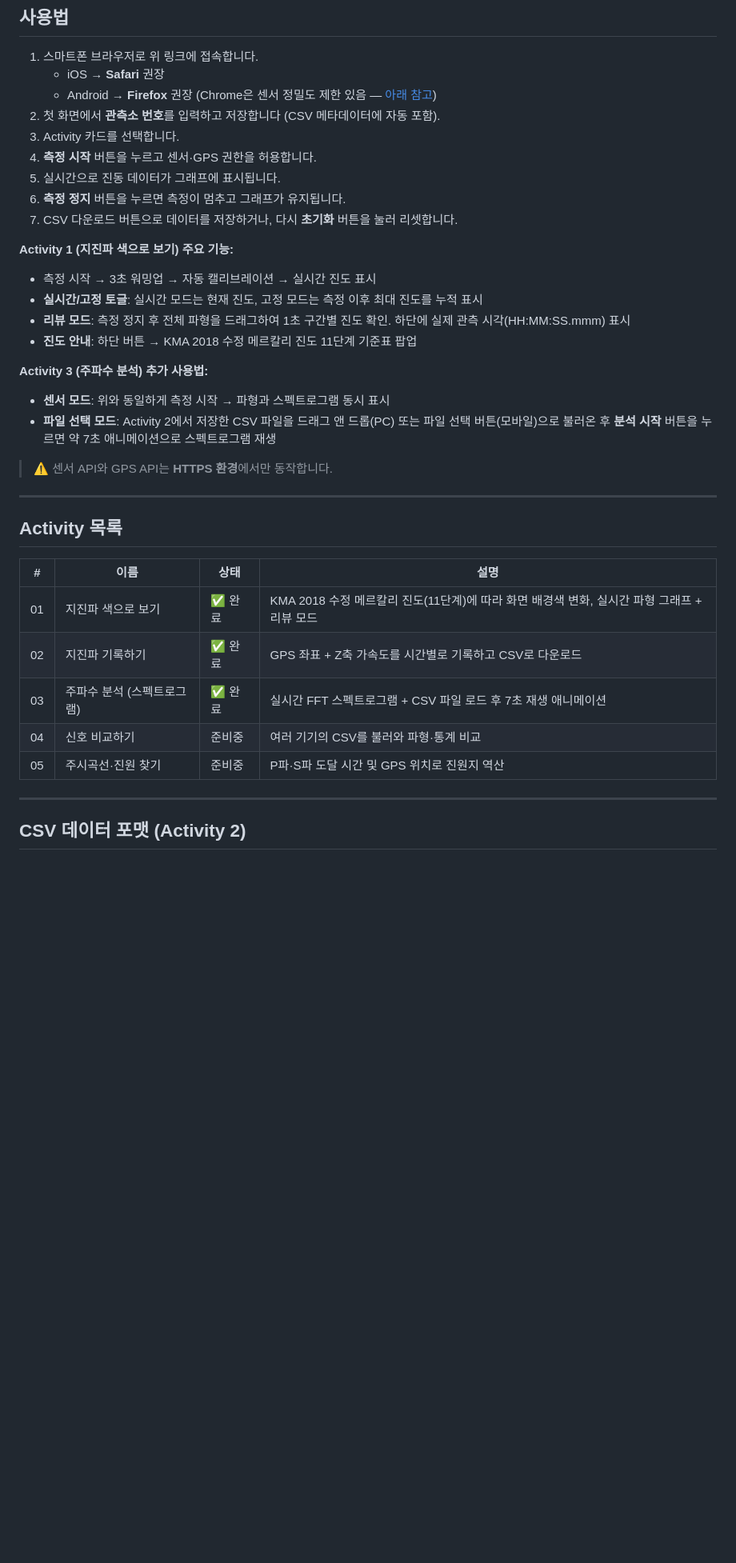
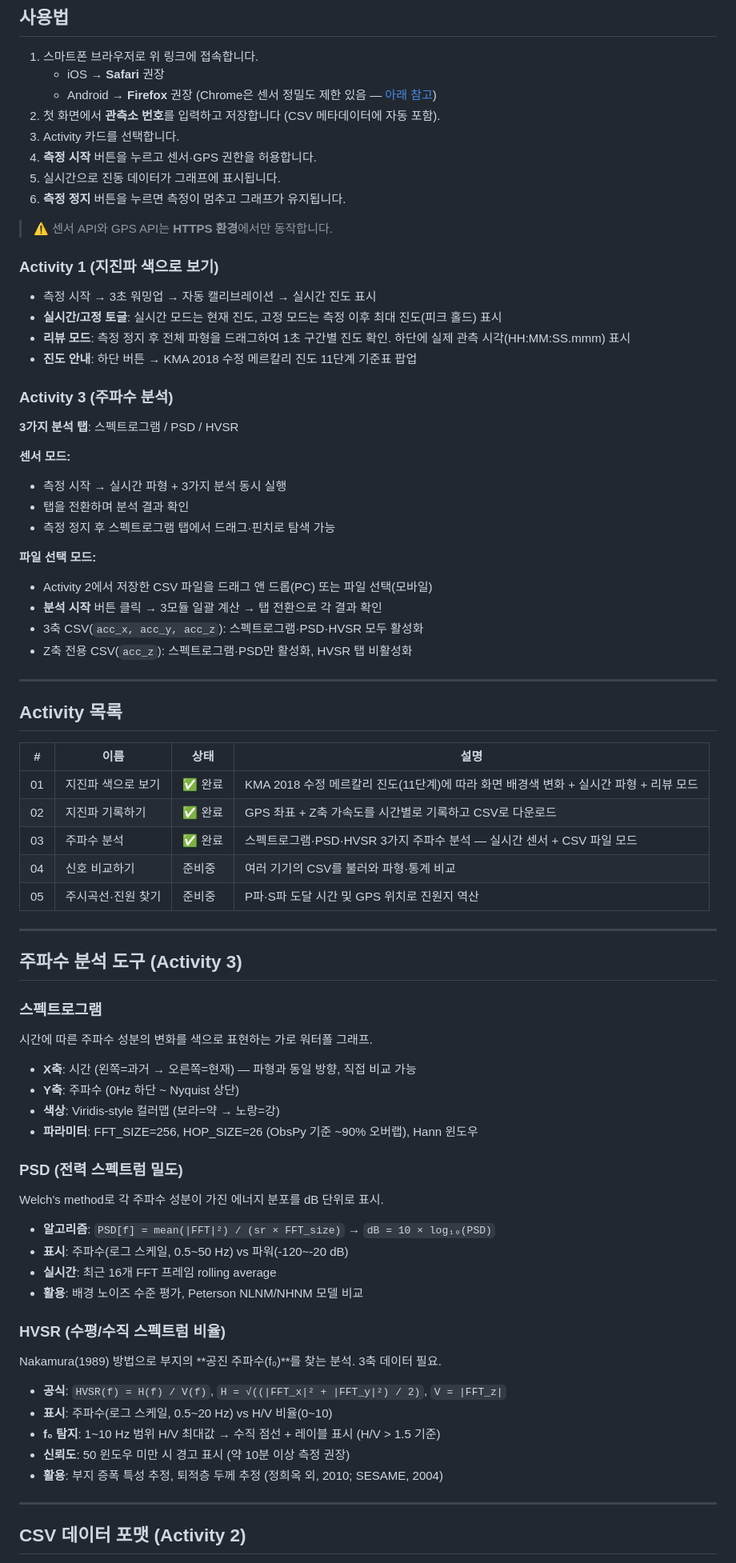
Before and after one commit to BIH-Lab/Seismograph-on-mobile, a Markdown page: README.md, the part around one of its changes. Shown at 80% size. GitHub-like rendering; blank space fills up the shorter version.

```diff
--- a/README.md
+++ b/README.md
@@ -17,21 +17,30 @@
 4. **측정 시작** 버튼을 누르고 센서·GPS 권한을 허용합니다.
 5. 실시간으로 진동 데이터가 그래프에 표시됩니다.
 6. **측정 정지** 버튼을 누르면 측정이 멈추고 그래프가 유지됩니다.
-7. CSV 다운로드 버튼으로 데이터를 저장하거나, 다시 **초기화** 버튼을 눌러 리셋합니다.
 
-**Activity 1 (지진파 색으로 보기) 주요 기능:**
+> ⚠️ 센서 API와 GPS API는 **HTTPS 환경**에서만 동작합니다.
+
+### Activity 1 (지진파 색으로 보기)
 
 - 측정 시작 → 3초 워밍업 → 자동 캘리브레이션 → 실시간 진도 표시
-- **실시간/고정 토글**: 실시간 모드는 현재 진도, 고정 모드는 측정 이후 최대 진도를 누적 표시
+- **실시간/고정 토글**: 실시간 모드는 현재 진도, 고정 모드는 측정 이후 최대 진도(피크 홀드) 표시
 - **리뷰 모드**: 측정 정지 후 전체 파형을 드래그하여 1초 구간별 진도 확인. 하단에 실제 관측 시각(HH:MM:SS.mmm) 표시
 - **진도 안내**: 하단 버튼 → KMA 2018 수정 메르칼리 진도 11단계 기준표 팝업
 
-**Activity 3 (주파수 분석) 추가 사용법:**
+### Activity 3 (주파수 분석)
 
-- **센서 모드**: 위와 동일하게 측정 시작 → 파형과 스펙트로그램 동시 표시
-- **파일 선택 모드**: Activity 2에서 저장한 CSV 파일을 드래그 앤 드롭(PC) 또는 파일 선택 버튼(모바일)으로 불러온 후 **분석 시작** 버튼을 누르면 약 7초 애니메이션으로 스펙트로그램 재생
+**3가지 분석 탭**: 스펙트로그램 / PSD / HVSR
 
-> ⚠️ 센서 API와 GPS API는 **HTTPS 환경**에서만 동작합니다.
+**센서 모드:**
+- 측정 시작 → 실시간 파형 + 3가지 분석 동시 실행
+- 탭을 전환하며 분석 결과 확인
+- 측정 정지 후 스펙트로그램 탭에서 드래그·핀치로 탐색 가능
+
+**파일 선택 모드:**
+- Activity 2에서 저장한 CSV 파일을 드래그 앤 드롭(PC) 또는 파일 선택(모바일)
+- **분석 시작** 버튼 클릭 → 3모듈 일괄 계산 → 탭 전환으로 각 결과 확인
+- 3축 CSV(`acc_x, acc_y, acc_z`): 스펙트로그램·PSD·HVSR 모두 활성화
+- Z축 전용 CSV(`acc_z`): 스펙트로그램·PSD만 활성화, HVSR 탭 비활성화
 
 ---
 
@@ -39,12 +48,44 @@
 
 | # | 이름 | 상태 | 설명 |
 |---|------|------|------|
-| 01 | 지진파 색으로 보기 | ✅ 완료 | KMA 2018 수정 메르칼리 진도(11단계)에 따라 화면 배경색 변화, 실시간 파형 그래프 + 리뷰 모드 |
+| 01 | 지진파 색으로 보기 | ✅ 완료 | KMA 2018 수정 메르칼리 진도(11단계)에 따라 화면 배경색 변화 + 실시간 파형 + 리뷰 모드 |
 | 02 | 지진파 기록하기 | ✅ 완료 | GPS 좌표 + Z축 가속도를 시간별로 기록하고 CSV로 다운로드 |
-| 03 | 주파수 분석 (스펙트로그램) | ✅ 완료 | 실시간 FFT 스펙트로그램 + CSV 파일 로드 후 7초 재생 애니메이션 |
+| 03 | 주파수 분석 | ✅ 완료 | 스펙트로그램·PSD·HVSR 3가지 주파수 분석 — 실시간 센서 + CSV 파일 모드 |
 | 04 | 신호 비교하기 | 준비중 | 여러 기기의 CSV를 불러와 파형·통계 비교 |
 | 05 | 주시곡선·진원 찾기 | 준비중 | P파·S파 도달 시간 및 GPS 위치로 진원지 역산 |
 
 ---
 
+## 주파수 분석 도구 (Activity 3)
+
+### 스펙트로그램
+
+시간에 따른 주파수 성분의 변화를 색으로 표현하는 가로 워터폴 그래프.
+
+- **X축**: 시간 (왼쪽=과거 → 오른쪽=현재) — 파형과 동일 방향, 직접 비교 가능
+- **Y축**: 주파수 (0Hz 하단 ~ Nyquist 상단)
+- **색상**: Viridis-style 컬러맵 (보라=약 → 노랑=강)
+- **파라미터**: FFT_SIZE=256, HOP_SIZE=26 (ObsPy 기준 ~90% 오버랩), Hann 윈도우
+
+### PSD (전력 스펙트럼 밀도)
+
+Welch's method로 각 주파수 성분이 가진 에너지 분포를 dB 단위로 표시.
+
+- **알고리즘**: `PSD[f] = mean(|FFT|²) / (sr × FFT_size)` → `dB = 10 × log₁₀(PSD)`
+- **표시**: 주파수(로그 스케일, 0.5~50 Hz) vs 파워(-120~-20 dB)
+- **실시간**: 최근 16개 FFT 프레임 rolling average
+- **활용**: 배경 노이즈 수준 평가, Peterson NLNM/NHNM 모델 비교
+
+### HVSR (수평/수직 스펙트럼 비율)
+
+Nakamura(1989) 방법으로 부지의 **공진 주파수(f₀)**를 찾는 분석. 3축 데이터 필요.
+
+- **공식**: `HVSR(f) = H(f) / V(f)`,  `H = √((|FFT_x|² + |FFT_y|²) / 2)`,  `V = |FFT_z|`
+- **표시**: 주파수(로그 스케일, 0.5~20 Hz) vs H/V 비율(0~10)
+- **f₀ 탐지**: 1~10 Hz 범위 H/V 최대값 → 수직 점선 + 레이블 표시 (H/V > 1.5 기준)
+- **신뢰도**: 50 윈도우 미만 시 경고 표시 (약 10분 이상 측정 권장)
+- **활용**: 부지 증폭 특성 추정, 퇴적층 두께 추정 (정희옥 외, 2010; SESAME, 2004)
+
+---
+
 ## CSV 데이터 포맷 (Activity 2)
```
Also changed, not shown: other parts of README.md (+26 -20 lines).
